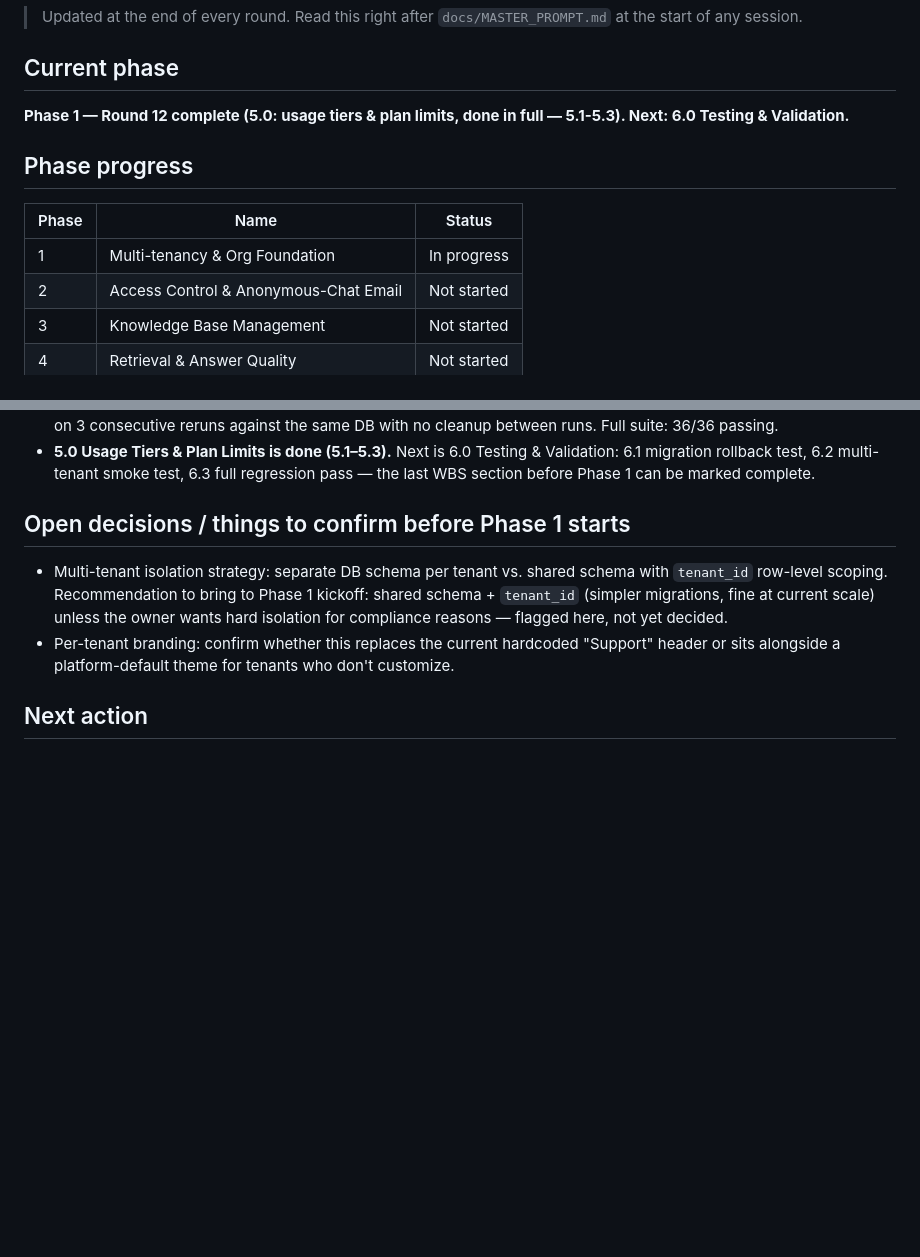
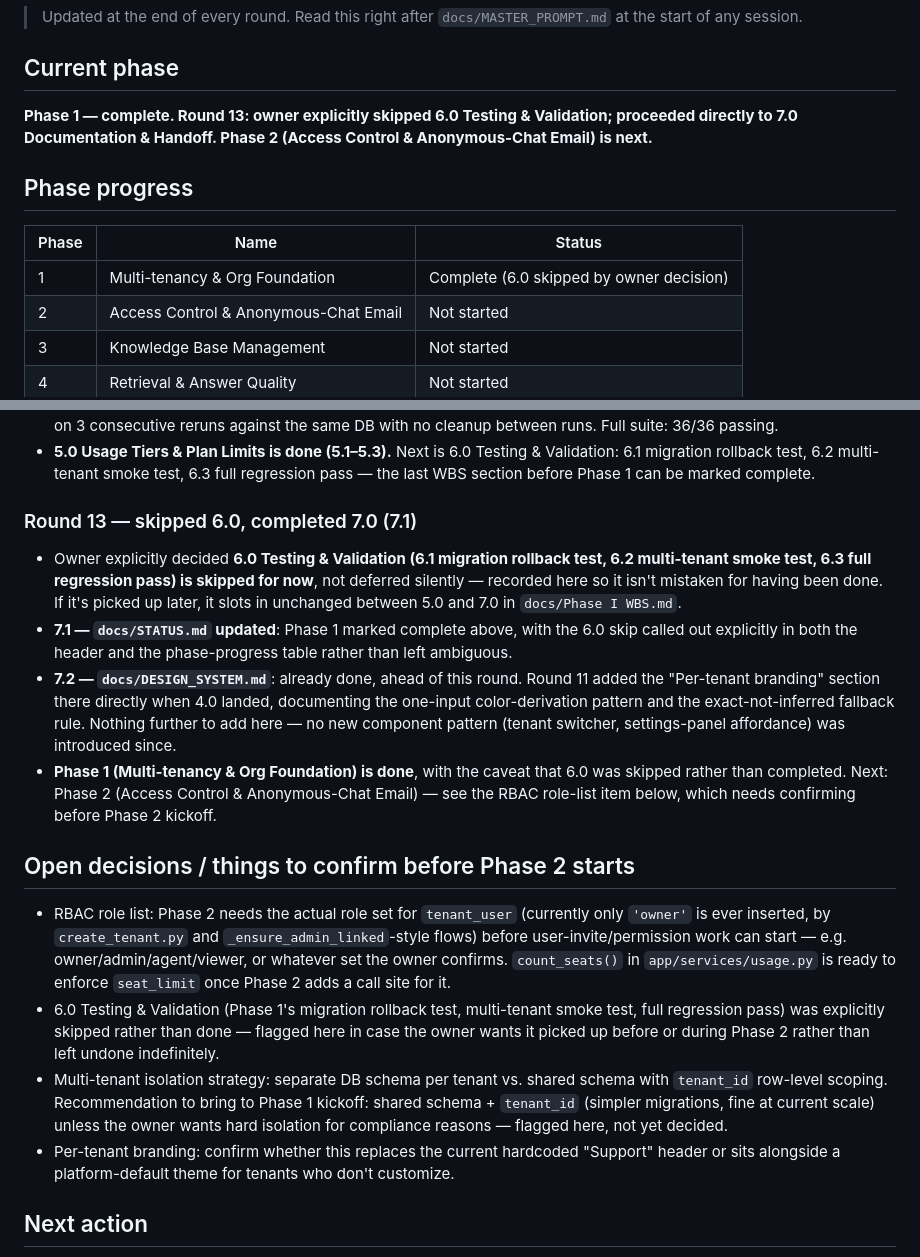
Before and after one commit to BT-Rajan/SupportLM, a Markdown page: docs/STATUS.md, 2 parts joined by grey strips. GitHub-like rendering; blank space fills up the shorter version.

Commit message:
Phase 1: 7.0 - documentation handoff; 6.0 explicitly skipped per owner decision; Phase 1 complete

```diff
--- a/docs/STATUS.md
+++ b/docs/STATUS.md
@@ -5,14 +5,15 @@
 
 ## Current phase
 
-**Phase 1 — Round 12 complete (5.0: usage tiers & plan limits, done in
-full — 5.1-5.3). Next: 6.0 Testing & Validation.**
+**Phase 1 — complete. Round 13: owner explicitly skipped 6.0 Testing &
+Validation; proceeded directly to 7.0 Documentation & Handoff.
+Phase 2 (Access Control & Anonymous-Chat Email) is next.**
 
 ## Phase progress
 
 | Phase | Name                                   | Status      |
 |-------|-----------------------------------------|-------------|
-| 1     | Multi-tenancy & Org Foundation           | In progress |
+| 1     | Multi-tenancy & Org Foundation           | Complete (6.0 skipped by owner decision) |
 | 2     | Access Control & Anonymous-Chat Email    | Not started |
 | 3     | Knowledge Base Management                | Not started |
 | 4     | Retrieval & Answer Quality                | Not started |
@@ -511,8 +512,39 @@ full — 5.1-5.3). Next: 6.0 Testing & Validation.**
   smoke test, 6.3 full regression pass — the last WBS section before
   Phase 1 can be marked complete.
 
-## Open decisions / things to confirm before Phase 1 starts
+### Round 13 — skipped 6.0, completed 7.0 (7.1)
+- Owner explicitly decided **6.0 Testing & Validation (6.1 migration
+  rollback test, 6.2 multi-tenant smoke test, 6.3 full regression
+  pass) is skipped for now**, not deferred silently — recorded here so
+  it isn't mistaken for having been done. If it's picked up later, it
+  slots in unchanged between 5.0 and 7.0 in `docs/Phase I WBS.md`.
+- **7.1 — `docs/STATUS.md` updated**: Phase 1 marked complete above,
+  with the 6.0 skip called out explicitly in both the header and the
+  phase-progress table rather than left ambiguous.
+- **7.2 — `docs/DESIGN_SYSTEM.md`**: already done, ahead of this round.
+  Round 11 added the "Per-tenant branding" section there directly when
+  4.0 landed, documenting the one-input color-derivation pattern and
+  the exact-not-inferred fallback rule. Nothing further to add here —
+  no new component pattern (tenant switcher, settings-panel
+  affordance) was introduced since.
+- **Phase 1 (Multi-tenancy & Org Foundation) is done**, with the caveat
+  that 6.0 was skipped rather than completed. Next: Phase 2 (Access
+  Control & Anonymous-Chat Email) — see the RBAC role-list item below,
+  which needs confirming before Phase 2 kickoff.
 
+## Open decisions / things to confirm before Phase 2 starts
+
+- RBAC role list: Phase 2 needs the actual role set for `tenant_user`
+  (currently only `'owner'` is ever inserted, by `create_tenant.py` and
+  `_ensure_admin_linked`-style flows) before user-invite/permission
+  work can start — e.g. owner/admin/agent/viewer, or whatever set the
+  owner confirms. `count_seats()` in `app/services/usage.py` is ready
+  to enforce `seat_limit` once Phase 2 adds a call site for it.
+- 6.0 Testing & Validation (Phase 1's migration rollback test,
+  multi-tenant smoke test, full regression pass) was explicitly
+  skipped rather than done — flagged here in case the owner wants it
+  picked up before or during Phase 2 rather than left undone
+  indefinitely.
 - Multi-tenant isolation strategy: separate DB schema per tenant vs.
   shared schema with `tenant_id` row-level scoping. Recommendation to
   bring to Phase 1 kickoff: shared schema + `tenant_id` (simpler
```
